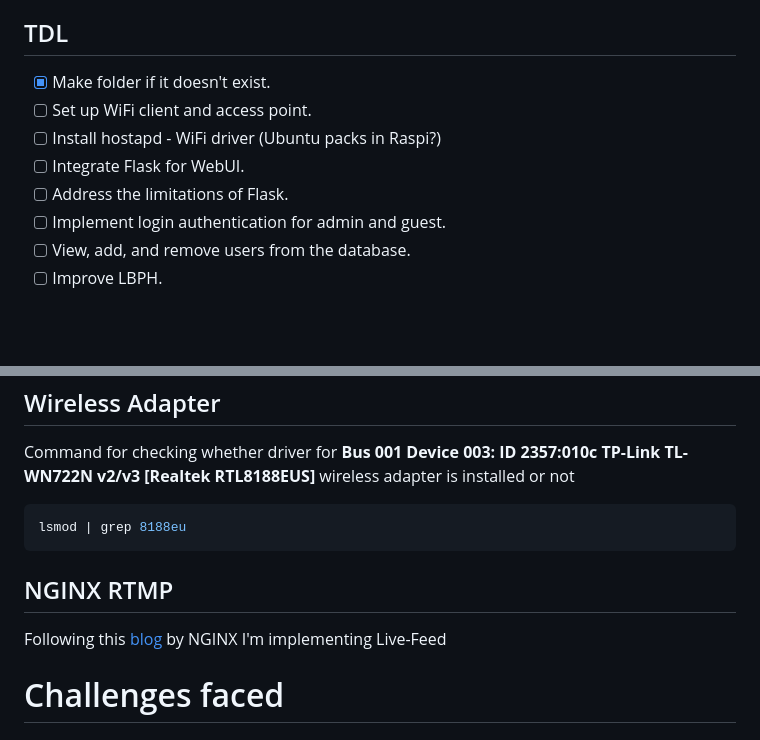
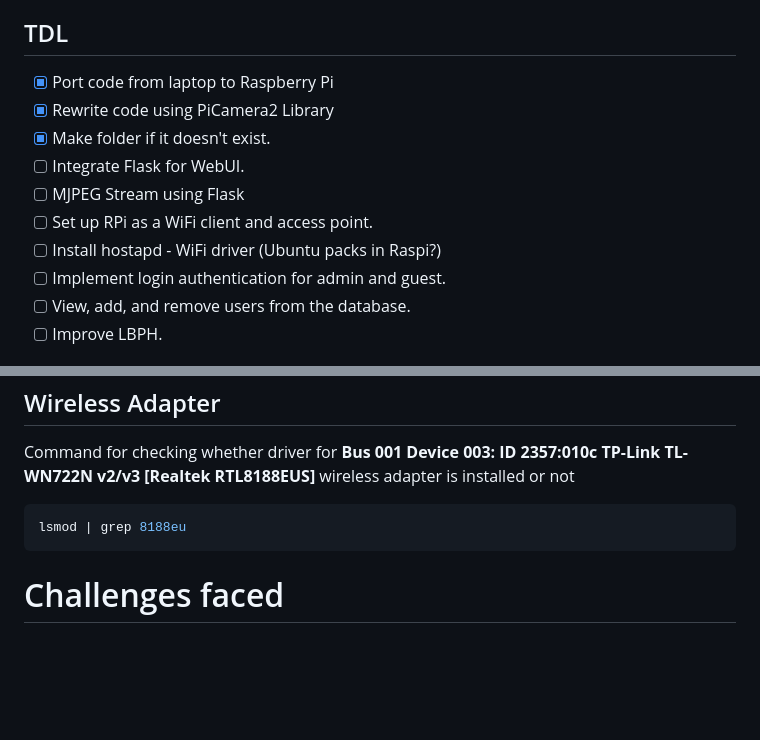
Before and after one commit to genie4viz/opencv-face-recognition-rpi4, a Markdown page: README.md, 2 parts joined by grey strips. GitHub-like rendering; blank space fills up the shorter version.

Commit message:
README: TDL Progress Update

````diff
--- a/README.md
+++ b/README.md
@@ -45,11 +45,13 @@ the image above displays the initial view of our web user interface (webui).
 
 ## TDL
 
+- [x]  Port code from laptop to Raspberry Pi
+- [x]  Rewrite code using PiCamera2 Library
 - [x]  Make folder if it doesn't exist.
-- [ ]  Set up WiFi client and access point.
+- [ ]  Integrate Flask for WebUI.
+- [ ]  MJPEG Stream using Flask
+- [ ]  Set up RPi as a WiFi client and access point.
 - [ ]  Install hostapd - WiFi driver (Ubuntu packs in Raspi?)
-- [ ]  Integrate Flask for WebUI.
-- [ ]  Address the limitations of Flask.
 - [ ]  Implement login authentication for admin and guest.
 - [ ]  View, add, and remove users from the database.
 - [ ]  Improve LBPH.
@@ -218,9 +219,6 @@ Command for checking whether driver for **Bus 001 Device 003: ID 2357:010c TP-Li
 lsmod | grep 8188eu
 ```
 
-## NGINX RTMP
-Following this [blog](https://www.nginx.com/blog/video-streaming-for-remote-learning-with-nginx/) by NGINX I'm implementing Live-Feed
-
 # Challenges faced
 ## Installing OpenCV on Raspberry Pi OS 32-bit
 We initially tried installing opencv package using pip on our Laptop(x86_64 cpu architecture) and it worked, however doing the same on Raspberry Pi didn't work out because there were no pre-built binaries(for ARM) and in order to compile the wheel it would take alot of time and after waiting for couple of hours we would be met with a build error.
````
Also changed, not shown: other parts of README.md (+0 -1 lines).
